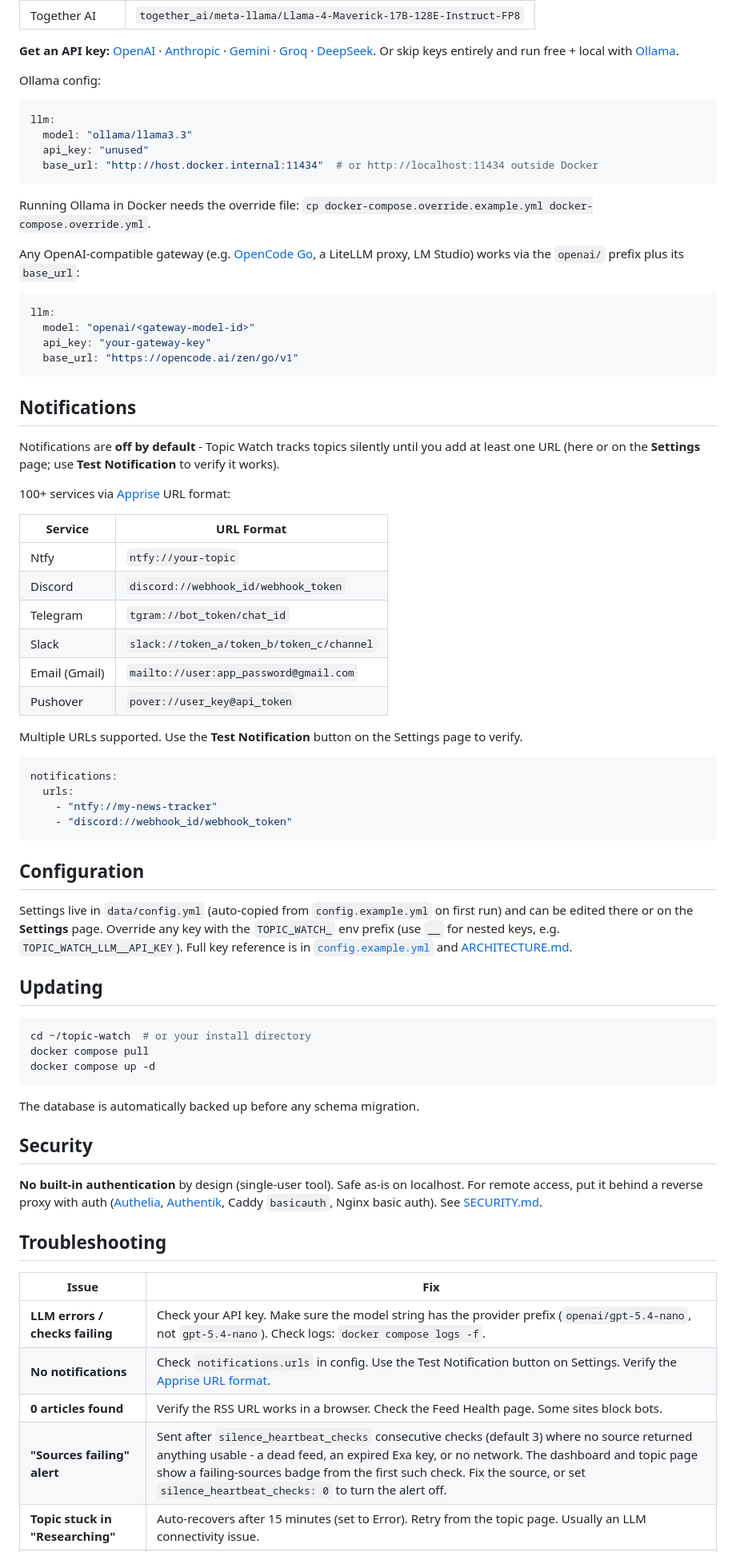
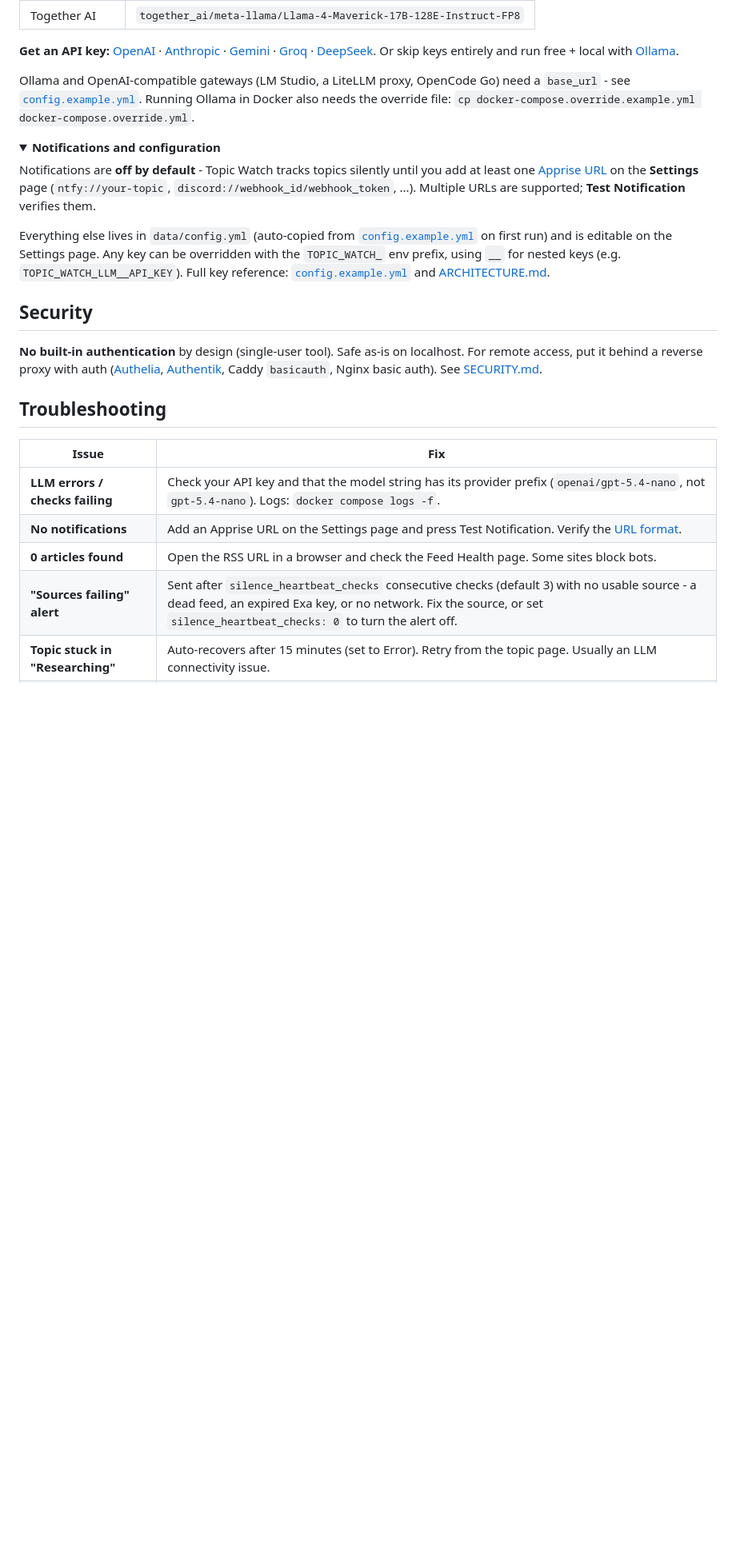
Before and after one commit to 0xzerolight/topic_watch, a Markdown page: README.md, the part around one of its changes. Shown at 80% size. Rendered like a GitHub page; folded sections open; blank space fills up the shorter version.

````diff
--- a/README.md
+++ b/README.md
@@ -153,66 +157,27 @@ Uses [LiteLLM](https://docs.litellm.ai/docs/providers). Anything LiteLLM support
 [DeepSeek](https://platform.deepseek.com/api_keys). Or skip keys entirely and run
 free + local with [Ollama](https://ollama.com/download).
 
-Ollama config:
+Ollama and OpenAI-compatible gateways (LM Studio, a LiteLLM proxy, OpenCode Go) need a
+`base_url` - see [`config.example.yml`](config.example.yml). Running Ollama in Docker
+also needs the override file: `cp docker-compose.override.example.yml docker-compose.override.yml`.
 
-```yaml
-llm:
-  model: "ollama/llama3.3"
-  api_key: "unused"
-  base_url: "http://host.docker.internal:11434"  # or http://localhost:11434 outside Docker
-```
+</details>
 
-Running Ollama in Docker needs the override file: `cp docker-compose.override.example.yml docker-compose.override.yml`.
+<details>
+<summary><strong>Notifications and configuration</strong></summary>
 
-Any OpenAI-compatible gateway (e.g. [OpenCode Go](https://opencode.ai/docs/go/), a
-LiteLLM proxy, LM Studio) works via the `openai/` prefix plus its `base_url`:
+Notifications are **off by default** - Topic Watch tracks topics silently until you add
+at least one [Apprise URL](https://github.com/caronc/apprise/wiki) on the **Settings**
+page (`ntfy://your-topic`, `discord://webhook_id/webhook_token`, ...). Multiple URLs are
+supported; **Test Notification** verifies them.
 
-```yaml
-llm:
-  model: "openai/<gateway-model-id>"
-  api_key: "your-gateway-key"
-  base_url: "https://opencode.ai/zen/go/v1"
-```
+Everything else lives in `data/config.yml` (auto-copied from
+[`config.example.yml`](config.example.yml) on first run) and is editable on the Settings
+page. Any key can be overridden with the `TOPIC_WATCH_` env prefix, using `__` for nested
+keys (e.g. `TOPIC_WATCH_LLM__API_KEY`). Full key reference:
+[`config.example.yml`](config.example.yml) and [ARCHITECTURE.md](ARCHITECTURE.md).
 
-## Notifications
-
-Notifications are **off by default** - Topic Watch tracks topics silently until you
-add at least one URL (here or on the **Settings** page; use **Test Notification** to
-verify it works).
-
-100+ services via [Apprise](https://github.com/caronc/apprise/wiki) URL format:
-
-| Service | URL Format |
-|---------|-----------|
-| Ntfy | `ntfy://your-topic` |
-| Discord | `discord://webhook_id/webhook_token` |
-| Telegram | `tgram://bot_token/chat_id` |
-| Slack | `slack://token_a/token_b/token_c/channel` |
-| Email (Gmail) | `mailto://user:app_password@gmail.com` |
-| Pushover | `pover://user_key@api_token` |
-
-Multiple URLs supported. Use the **Test Notification** button on the Settings page to verify.
-
-```yaml
-notifications:
-  urls:
-    - "ntfy://my-news-tracker"
-    - "discord://webhook_id/webhook_token"
-```
-
-## Configuration
-
-Settings live in `data/config.yml` (auto-copied from `config.example.yml` on first run) and can be edited there or on the **Settings** page. Override any key with the `TOPIC_WATCH_` env prefix (use `__` for nested keys, e.g. `TOPIC_WATCH_LLM__API_KEY`). Full key reference is in [`config.example.yml`](config.example.yml) and [ARCHITECTURE.md](ARCHITECTURE.md).
-
-## Updating
-
-```bash
-cd ~/topic-watch  # or your install directory
-docker compose pull
-docker compose up -d
-```
-
-The database is automatically backed up before any schema migration.
+</details>
 
 ## Security
 
@@ -222,10 +187,10 @@ The database is automatically backed up before any schema migration.
 
 | Issue | Fix |
 |-------|-----|
-| **LLM errors / checks failing** | Check your API key. Make sure the model string has the provider prefix (`openai/gpt-5.4-nano`, not `gpt-5.4-nano`). Check logs: `docker compose logs -f`. |
-| **No notifications** | Check `notifications.urls` in config. Use the Test Notification button on Settings. Verify the [Apprise URL format](https://github.com/caronc/apprise/wiki). |
-| **0 articles found** | Verify the RSS URL works in a browser. Check the Feed Health page. Some sites block bots. |
-| **"Sources failing" alert** | Sent after `silence_heartbeat_checks` consecutive checks (default 3) where no source returned anything usable - a dead feed, an expired Exa key, or no network. The dashboard and topic page show a failing-sources badge from the first such check. Fix the source, or set `silence_heartbeat_checks: 0` to turn the alert off. |
+| **LLM errors / checks failing** | Check your API key and that the model string has its provider prefix (`openai/gpt-5.4-nano`, not `gpt-5.4-nano`). Logs: `docker compose logs -f`. |
+| **No notifications** | Add an Apprise URL on the Settings page and press Test Notification. Verify the [URL format](https://github.com/caronc/apprise/wiki). |
+| **0 articles found** | Open the RSS URL in a browser and check the Feed Health page. Some sites block bots. |
+| **"Sources failing" alert** | Sent after `silence_heartbeat_checks` consecutive checks (default 3) with no usable source - a dead feed, an expired Exa key, or no network. Fix the source, or set `silence_heartbeat_checks: 0` to turn the alert off. |
 | **Topic stuck in "Researching"** | Auto-recovers after 15 minutes (set to Error). Retry from the topic page. Usually an LLM connectivity issue. |
 | **Docker container exits** | `docker compose logs` for details. Check that `data/` is writable. The installer sets `PUID`/`PGID` automatically; see [SECURITY.md](SECURITY.md). |
 | **High memory** | Lower `max_articles_per_check` or `content_fetch_concurrency`. Increase check intervals. |
````
Also changed, not shown: other parts of README.md (+35 -31 lines).
